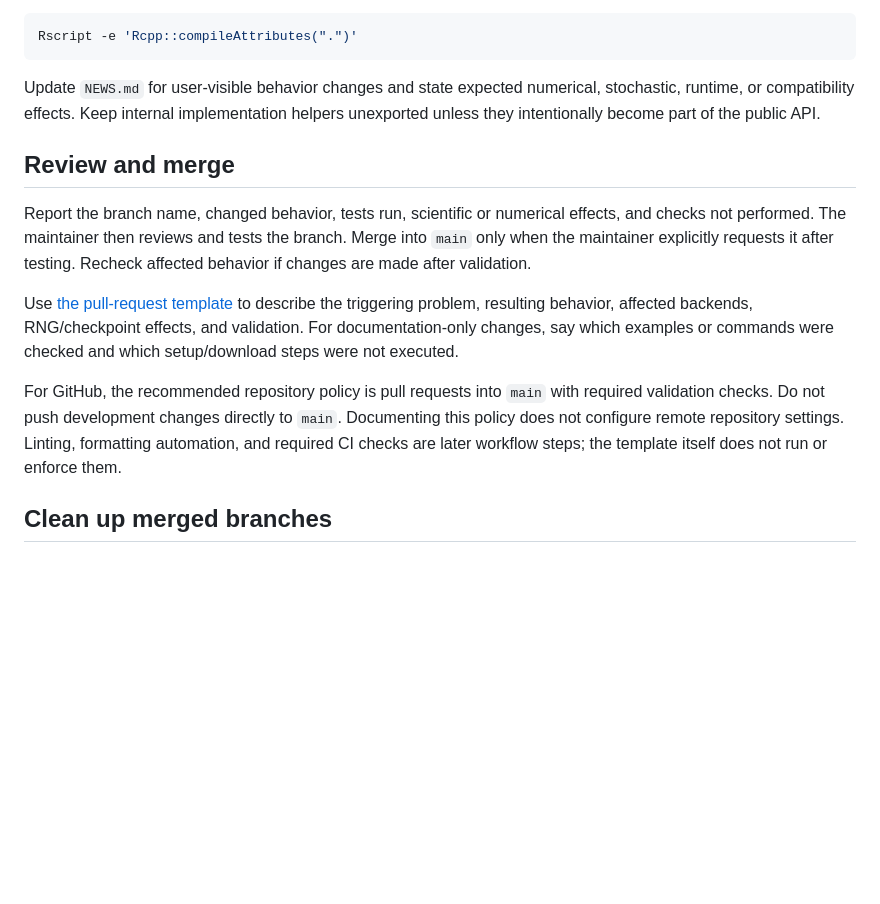
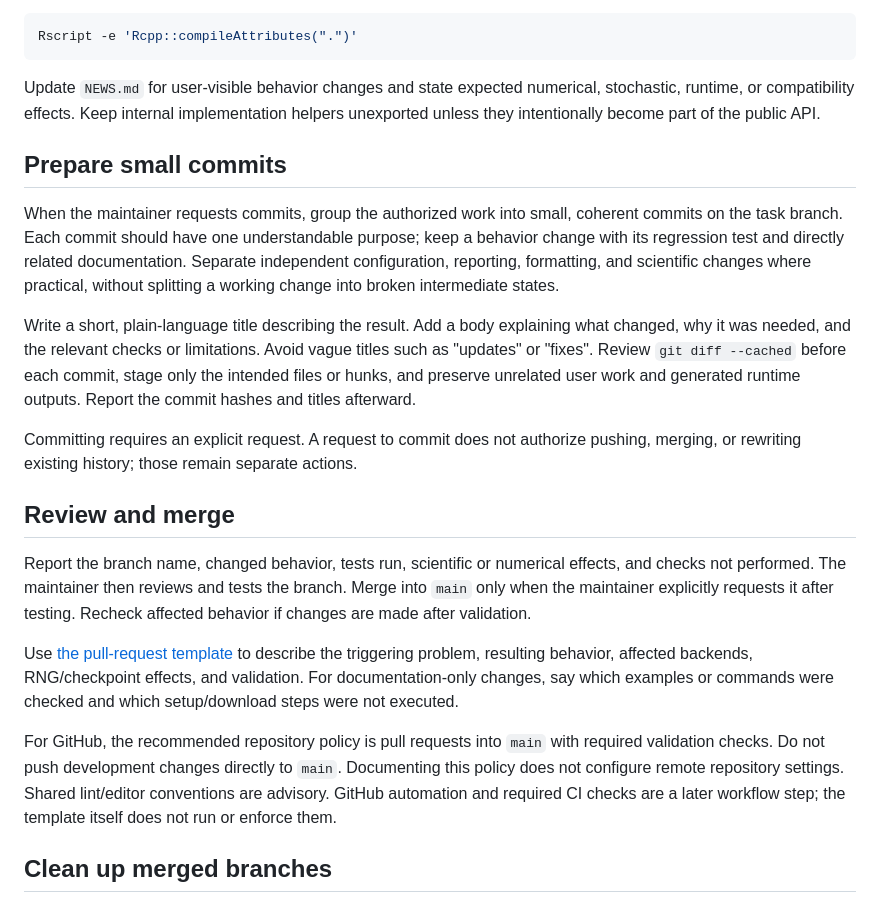
Before and after one commit to godrick/malariasimulationGD, a Markdown page: CONTRIBUTING.md, the part around one of its changes. Rendered like a GitHub page; blank space fills up the shorter version.

```diff
--- a/CONTRIBUTING.md
+++ b/CONTRIBUTING.md
@@ -198,6 +278,24 @@ Update `NEWS.md` for user-visible behavior changes and state expected numerical,
 stochastic, runtime, or compatibility effects. Keep internal implementation
 helpers unexported unless they intentionally become part of the public API.
 
+## Prepare small commits
+
+When the maintainer requests commits, group the authorized work into small,
+coherent commits on the task branch. Each commit should have one understandable
+purpose; keep a behavior change with its regression test and directly related
+documentation. Separate independent configuration, reporting, formatting, and
+scientific changes where practical, without splitting a working change into
+broken intermediate states.
+
+Write a short, plain-language title describing the result. Add a body explaining
+what changed, why it was needed, and the relevant checks or limitations. Avoid
+vague titles such as "updates" or "fixes". Review `git diff --cached` before each
+commit, stage only the intended files or hunks, and preserve unrelated user work
+and generated runtime outputs. Report the commit hashes and titles afterward.
+
+Committing requires an explicit request. A request to commit does not authorize
+pushing, merging, or rewriting existing history; those remain separate actions.
+
 ## Review and merge
 
 Report the branch name, changed behavior, tests run, scientific or numerical
@@ -213,8 +311,9 @@ commands were checked and which setup/download steps were not executed.
 For GitHub, the recommended repository policy is pull requests into `main`
 with required validation checks. Do not push development changes directly to
 `main`. Documenting this policy does not configure remote repository settings.
-Linting, formatting automation, and required CI checks are later workflow steps;
-the template itself does not run or enforce them.
+Shared lint/editor conventions are advisory. GitHub automation and required CI
+checks are a later workflow step; the template itself does not run or enforce
+them.
 
 ## Clean up merged branches
 
```
Also changed, not shown: other parts of CONTRIBUTING.md (+80 -0 lines), AGENTS.md (+13 -0 lines).
